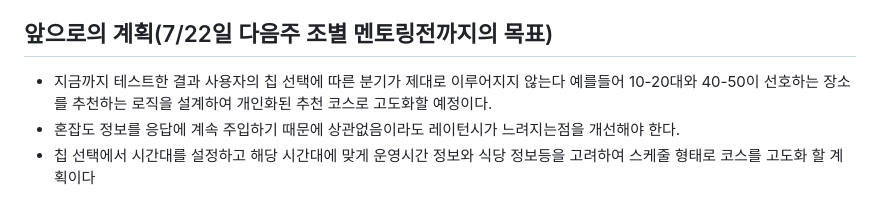
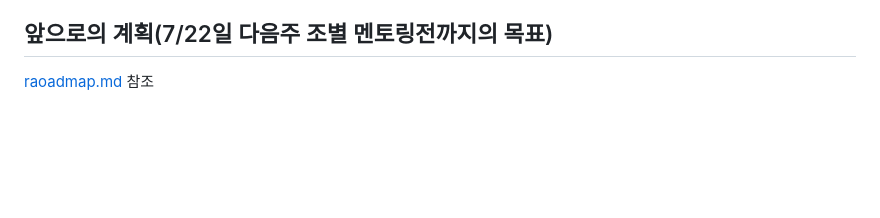
Before and after one commit to seoddhh/lewisai, a Markdown page: docs/remind.md, the part around one of its changes. GitHub-like rendering; blank space fills up the shorter version.

Commit message:
docs:문서 수정 및 roadmap.md생성

```diff
--- a/docs/remind.md
+++ b/docs/remind.md
@@ -37,6 +37,4 @@ AI가 해야 할 일을 더 명확하게 정의하였다 이전에는 AI가 장
 
 ## 앞으로의 계획(7/22일 다음주 조별 멘토링전까지의 목표)
 
-- 지금까지 테스트한 결과 사용자의 칩 선택에 따른 분기가 제대로 이루어지지 않는다 예를들어 10-20대와 40-50이 선호하는 장소를 추천하는 로직을 설계하여 개인화된 추천 코스로 고도화할 예정이다.
-- 혼잡도 정보를 응답에 계속 주입하기 때문에 상관없음이라도 레이턴시가 느려지는점을 개선해야 한다.
-- 칩 선택에서 시간대를 설정하고 해당 시간대에 맞게 운영시간 정보와 식당 정보등을 고려하여 스케줄 형태로 코스를 고도화 할 계획이다
+[raoadmap.md](roadmap.md) 참조
```
Also changed, not shown: other parts of docs/remind.md (+1 -1 lines), README.md (+2 -0 lines), docs/roadmap.md (added, +12 -0 lines).
